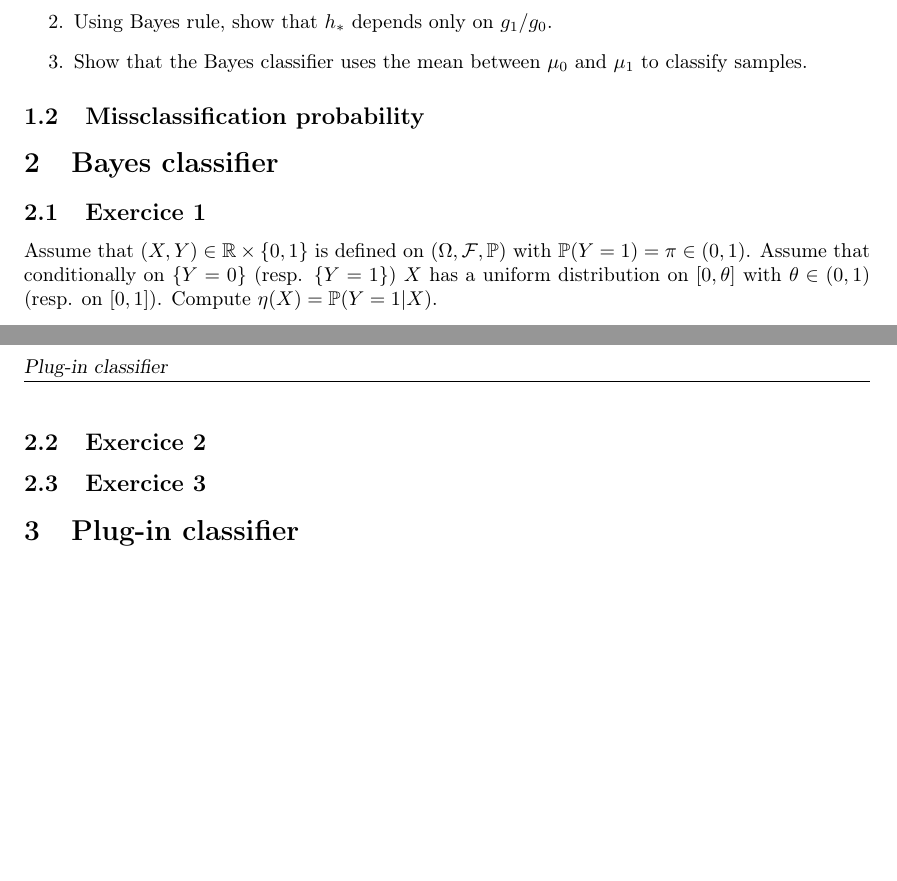
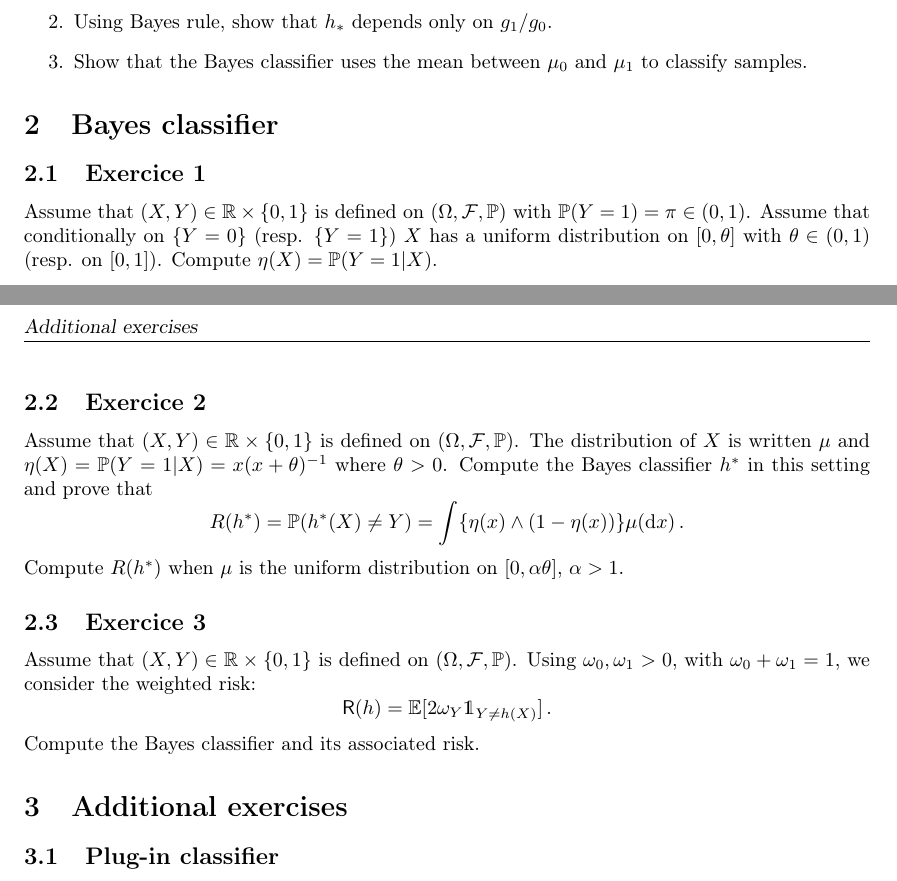
Before and after one commit to sylvainlc/22-ISUP-MachineLearning, a LaTeX problem sheet (1-Introduction/Exercises/training_intro_learning.tex): two parts of pages 1 and 2 of 2, joined at a grey line, cut so that both start at the same text, the shorter picture padded with empty space. Compiled offline with pdfLaTeX.

Commit message:
Additional exercises

```diff
--- a/1-Introduction/Exercises/training_intro_learning.tex
+++ b/1-Introduction/Exercises/training_intro_learning.tex
@@ -124,15 +124,28 @@ $$
 %This criterion can lead to very poor performance if means are close (see Figure~1).}
 \end{enumerate}
 
-\subsection{Missclassification probability}
+
 
 \section{Bayes classifier}
 \subsection{Exercice 1}
 Assume that $(X,Y)\in\mathbb{R}\times\{0,1\}$ is defined on $(\Omega,\mathcal{F},\mathbb{P})$ with $\mathbb{P}(Y=1) = \pi \in(0,1)$.  Assume that conditionally on $\{Y=0\}$ (resp. $\{Y=1\}$) $X$ has a uniform distribution on $[0,\theta]$ with $\theta\in(0,1)$ (resp. on $[0,1]$). Compute $\eta(X) = \mathbb{P}(Y=1 |X)$.
 
 \subsection{Exercice 2}
+Assume that $(X,Y)\in\mathbb{R}\times\{0,1\}$ is defined on $(\Omega,\mathcal{F},\mathbb{P})$. The distribution of $X$ is written $\mu$ and $\eta(X) = \mathbb{P}(Y=1|X) = x(x+\theta)^{-1}$ where $\theta>0$. Compute the Bayes classifier $h^*$ in this setting and prove that
+$$
+R(h^*) = \bP(h^*(X)\neq Y) = \int \{\eta(x) \wedge (1-\eta(x))\}\mu(\rmd x)\,.
+$$
+Compute $R(h^*)$ when $\mu$ is the uniform distribution on $[0,\alpha \theta]$, $\alpha>1$.
+
 \subsection{Exercice 3}
-\section{Plug-in classifier}
+Assume that $(X,Y)\in\mathbb{R}\times\{0,1\}$ is defined on $(\Omega,\mathcal{F},\mathbb{P})$. Using $\omega_0, \omega_1 >0$, with $\omega_0+\omega_1 = 1$, we  consider the weighted risk:
+$$
+\mathsf{R}(h) = \bE[2\omega_Y \mathds{1}_{Y\neq h(X)}]\,.
+$$
+ Compute the Bayes classifier and its associated risk.
+
+\section{Additional exercises}
+\subsection{Plug-in classifier}
 Let $(X,Y)\in\rset^d\times\{-1;1\}$ be random variables defined on the same probability space $(\Omega,\calF,\bP)$.
 For any classifier $h:\mathcal{X}\to \{-1,1\}$, define its classification error by
 $$
```
